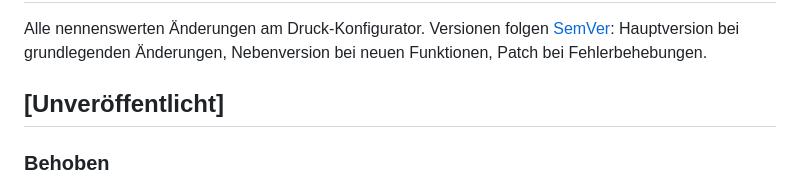
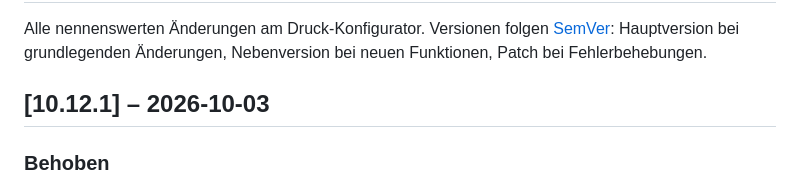
Before and after one commit to TMA84/druck-konfigurator, a Markdown page: CHANGELOG.md, the part around the change. Drawn GitHub-style.

Commit message:
chore: 10.12.1
Co-Authored-By: Claude Opus 5.5 <noreply@anthropic.com>

```diff
--- a/CHANGELOG.md
+++ b/CHANGELOG.md
@@ -2,7 +2,7 @@
 
 Alle nennenswerten Änderungen am Druck-Konfigurator. Versionen folgen [SemVer](https://semver.org/lang/de/): Hauptversion bei grundlegenden Änderungen, Nebenversion bei neuen Funktionen, Patch bei Fehlerbehebungen.
 
-## [Unveröffentlicht]
+## [10.12.1] – 2026-10-03
 
 ### Behoben
 - **„An Drucker senden“ öffnete sich nicht (10.12.0):** Der neue Teil „Später starten“ las die Filamente als Liste, nach dem Slicen sind sie aber ein Objekt je Slot – der Fehler brach das Öffnen ab. Behoben; ein Fehler in diesem Zusatzteil verhindert das Senden künftig nie mehr.
```
